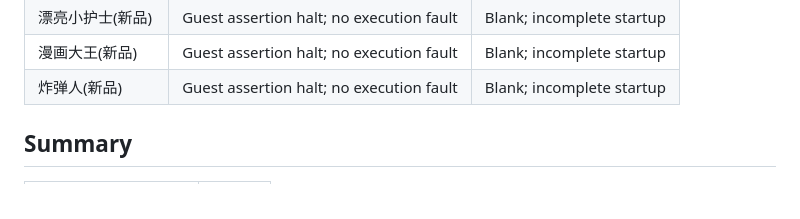
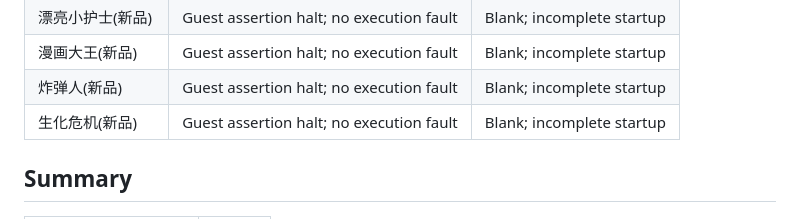
Before and after one commit to AloysHF/NicaiEmu, a Markdown page: docs/Game-Compatibility.md, the part around the change. GitHub-like rendering.

Commit message:
Record Resident Evil native startup execution validation

```diff
--- a/docs/Game-Compatibility.md
+++ b/docs/Game-Compatibility.md
@@ -154,6 +154,7 @@ incomplete; normal process completion is recorded separately from compatibility.
 | 漂亮小护士(新品) | Guest assertion halt; no execution fault | Blank; incomplete startup |
 | 漫画大王(新品) | Guest assertion halt; no execution fault | Blank; incomplete startup |
 | 炸弹人(新品) | Guest assertion halt; no execution fault | Blank; incomplete startup |
+| 生化危机(新品) | Guest assertion halt; no execution fault | Blank; incomplete startup |
 
 ## Summary
 
```
